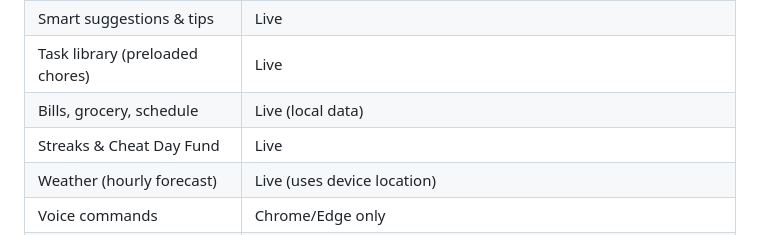
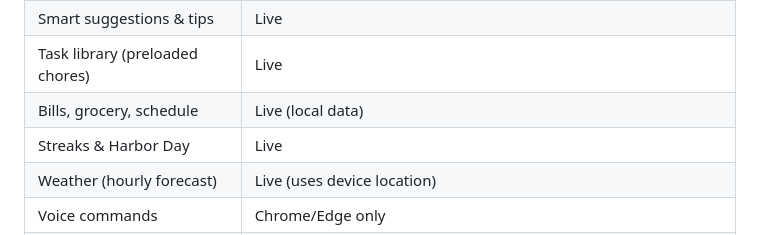
Before and after one commit to SANDETAY/Harbor, a Markdown page: README.md, the part around the change. GitHub-like rendering.

Commit message:
Update README for Harbor Day naming.
Align feature table copy with the Harbor Day reframe.

```diff
--- a/README.md
+++ b/README.md
@@ -61,7 +61,7 @@ Every `git push` to `main` updates the live site. Testers can also **Add to Home
 | Smart suggestions & tips | Live |
 | Task library (preloaded chores) | Live |
 | Bills, grocery, schedule | Live (local data) |
-| Streaks & Cheat Day Fund | Live |
+| Streaks & Harbor Day | Live |
 | Weather (hourly forecast) | Live (uses device location) |
 | Voice commands | Chrome/Edge only |
 | Calendar (ICS URL + file import) | Live — secret iCal URL and/or .ics file; direct fetch by default (optional network helper) |
```
